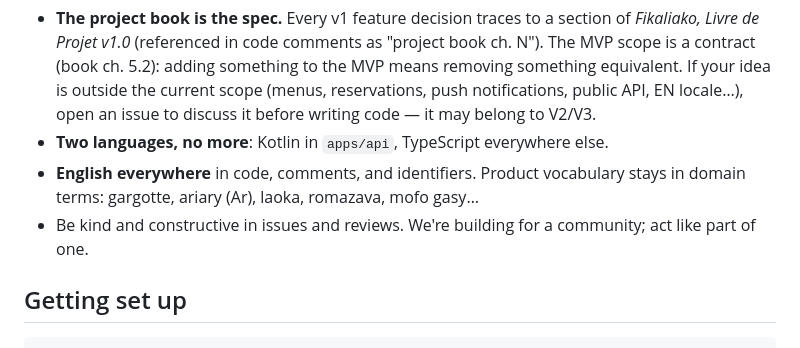
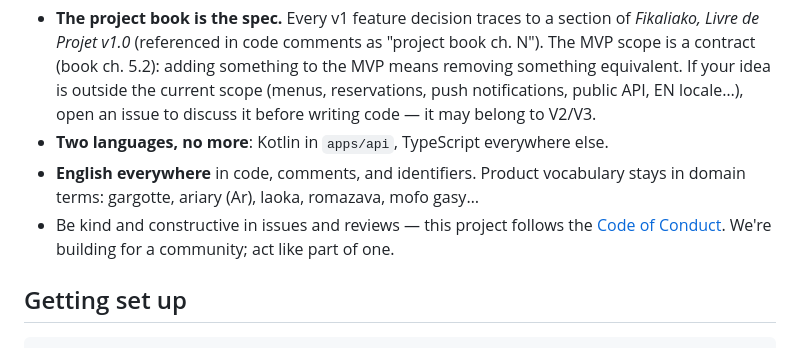
Before and after one commit to HarenaFiantso/Fikaliako, a Markdown page: CONTRIBUTING.md, the part around the change. Drawn GitHub-style.

Commit message:
docs: code of conduct (Contributor Covenant 2.1)
Co-Authored-By: Claude Fable 5 <noreply@anthropic.com>

```diff
--- a/CONTRIBUTING.md
+++ b/CONTRIBUTING.md
@@ -9,7 +9,7 @@ This guide covers how to contribute. For what the project is and how to run it,
 - **The project book is the spec.** Every v1 feature decision traces to a section of _Fikaliako, Livre de Projet v1.0_ (referenced in code comments as "project book ch. N"). The MVP scope is a contract (book ch. 5.2): adding something to the MVP means removing something equivalent. If your idea is outside the current scope (menus, reservations, push notifications, public API, EN locale…), open an issue to discuss it before writing code — it may belong to V2/V3.
 - **Two languages, no more**: Kotlin in `apps/api`, TypeScript everywhere else.
 - **English everywhere** in code, comments, and identifiers. Product vocabulary stays in domain terms: gargotte, ariary (Ar), laoka, romazava, mofo gasy…
-- Be kind and constructive in issues and reviews. We're building for a community; act like part of one.
+- Be kind and constructive in issues and reviews — this project follows the [Code of Conduct](CODE_OF_CONDUCT.md). We're building for a community; act like part of one.
 
 ## Getting set up
 
```
Also changed, not shown: CODE_OF_CONDUCT.md (added, +129 -0 lines).
